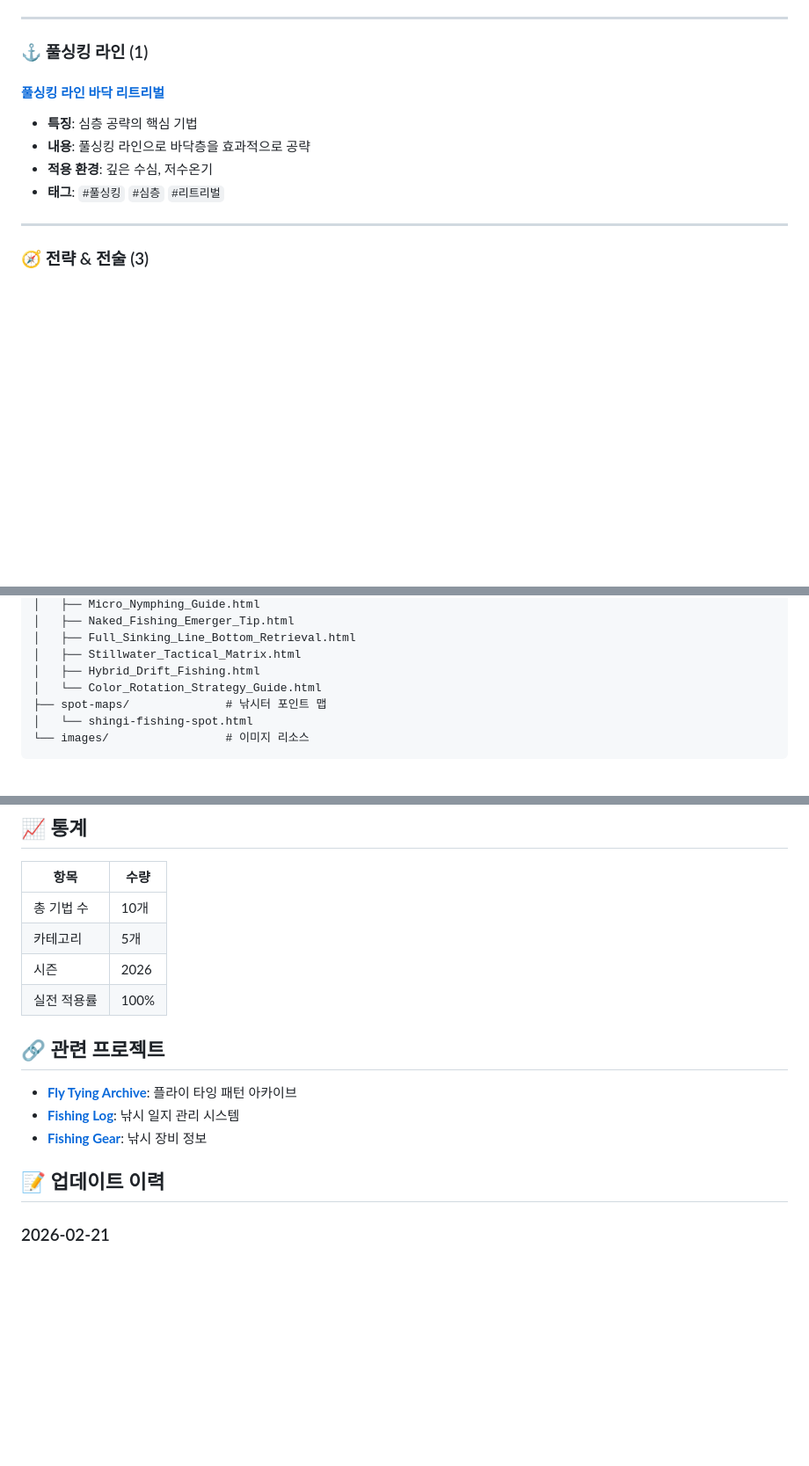
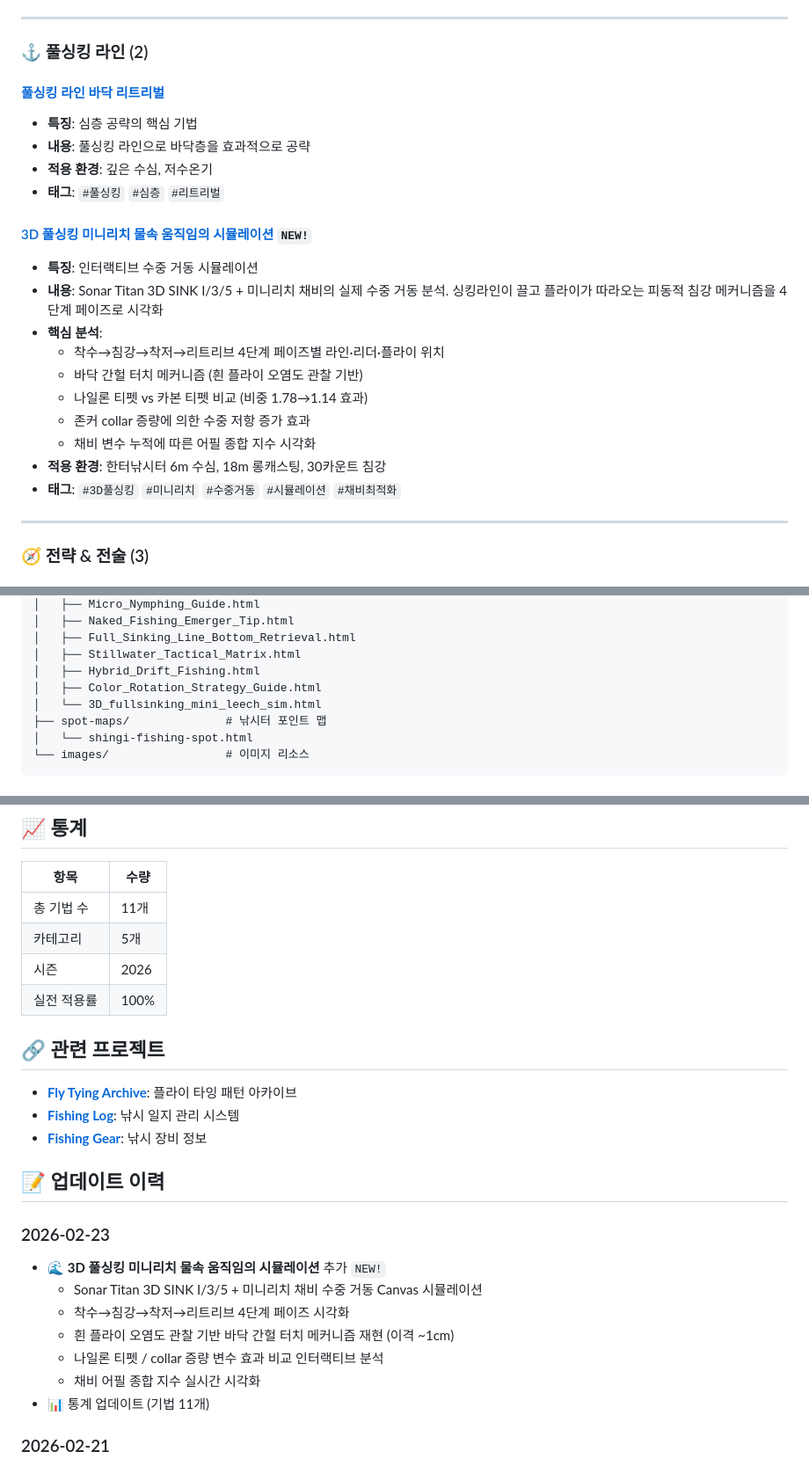
Before and after one commit to CADDIS-GR/fishing-technique, a Markdown page: README.md, 3 parts joined by grey strips. Shown at 88% size. Drawn GitHub-style; blank space fills up the shorter version.

```diff
--- a/README.md
+++ b/README.md
@@ -94,13 +94,25 @@
 
 ---
 
-### ⚓ 풀싱킹 라인 (1)
+### ⚓ 풀싱킹 라인 (2)
 
 #### [풀싱킹 라인 바닥 리트리벌](https://caddis-gr.github.io/fishing-technique/techniques/Full_Sinking_Line_Bottom_Retrieval.html)
 - **특징**: 심층 공략의 핵심 기법
 - **내용**: 풀싱킹 라인으로 바닥층을 효과적으로 공략
 - **적용 환경**: 깊은 수심, 저수온기
 - **태그**: `#풀싱킹` `#심층` `#리트리벌`
+
+#### [3D 풀싱킹 미니리치 물속 움직임의 시뮬레이션](https://caddis-gr.github.io/fishing-technique/techniques/3D_fullsinking_mini_leech_sim.html) `NEW!`
+- **특징**: 인터랙티브 수중 거동 시뮬레이션
+- **내용**: Sonar Titan 3D SINK I/3/5 + 미니리치 채비의 실제 수중 거동 분석. 싱킹라인이 끌고 플라이가 따라오는 피동적 침강 메커니즘을 4단계 페이즈로 시각화
+- **핵심 분석**:
+  - 착수→침강→착저→리트리브 4단계 페이즈별 라인·리더·플라이 위치
+  - 바닥 간헐 터치 메커니즘 (흰 플라이 오염도 관찰 기반)
+  - 나일론 티펫 vs 카본 티펫 비교 (비중 1.78→1.14 효과)
+  - 존커 collar 증량에 의한 수중 저항 증가 효과
+  - 채비 변수 누적에 따른 어필 종합 지수 시각화
+- **적용 환경**: 한터낚시터 6m 수심, 18m 롱캐스팅, 30카운트 침강
+- **태그**: `#3D풀싱킹` `#미니리치` `#수중거동` `#시뮬레이션` `#채비최적화`
 
 ---
 
@@ -182,7 +194,8 @@ fishing-technique/
 │   ├── Full_Sinking_Line_Bottom_Retrieval.html
 │   ├── Stillwater_Tactical_Matrix.html
 │   ├── Hybrid_Drift_Fishing.html
-│   └── Color_Rotation_Strategy_Guide.html
+│   ├── Color_Rotation_Strategy_Guide.html
+│   └── 3D_fullsinking_mini_leech_sim.html
 ├── spot-maps/              # 낚시터 포인트 맵
 │   └── shingi-fishing-spot.html
 └── images/                 # 이미지 리소스
@@ -225,7 +239,7 @@ fishing-technique/
 
 | 항목 | 수량 |
 |------|------|
-| 총 기법 수 | 10개 |
+| 총 기법 수 | 11개 |
 | 카테고리 | 5개 |
 | 시즌 | 2026 |
 | 실전 적용률 | 100% |
@@ -237,6 +251,15 @@ fishing-technique/
 - **[Fishing Gear](https://github.com/CADDIS-GR/fishing-gear)**: 낚시 장비 정보
 
 ## 📝 업데이트 이력
+
+### 2026-02-23
+- 🌊 **3D 풀싱킹 미니리치 물속 움직임의 시뮬레이션** 추가 `NEW!`
+  - Sonar Titan 3D SINK I/3/5 + 미니리치 채비 수중 거동 Canvas 시뮬레이션
+  - 착수→침강→착저→리트리브 4단계 페이즈 시각화
+  - 흰 플라이 오염도 관찰 기반 바닥 간헐 터치 메커니즘 재현 (이격 ~1cm)
+  - 나일론 티펫 / collar 증량 변수 효과 비교 인터랙티브 분석
+  - 채비 어필 종합 지수 실시간 시각화
+- 📊 통계 업데이트 (기법 11개)
 
 ### 2026-02-21
 - 🎨 **컬러 로테이션 전략 가이드** 추가 `NEW!`
```
Also changed, not shown: other parts of README.md (+3 -2 lines).
